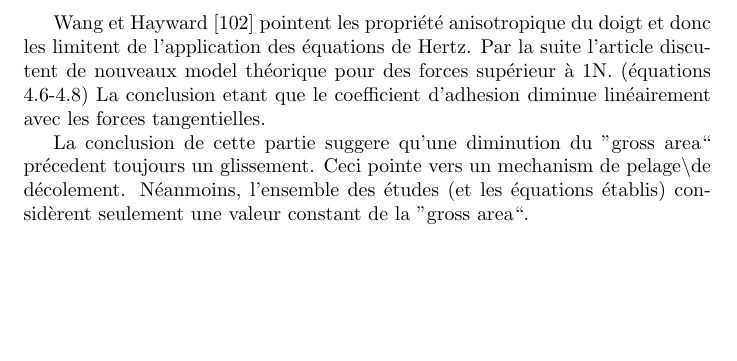
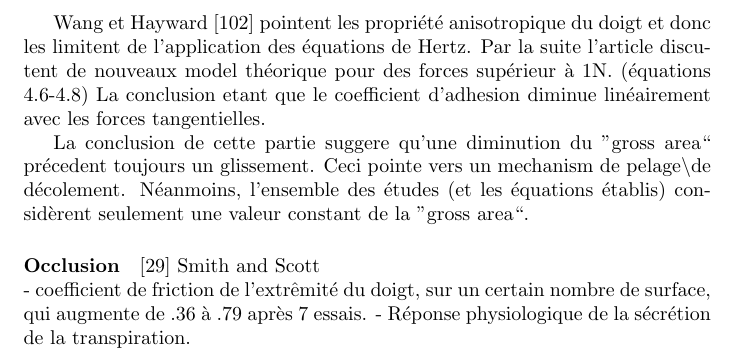
Before and after one commit to bas1l/Haptic_club, a LaTeX document (Fiche_Lecture/FicherLecture.tex, which reads Fiche_Lecture/Occlusion.tex): part of page 2 of 2, cut so that both start at the same text, the shorter picture padded with empty space. Compiled offline with pdfLaTeX.

Commit message:
Occlusion
ajout de la partie de l'occlusion (1/2

```diff
--- /dev/null
+++ b/Fiche_Lecture/Occlusion.tex
@@ -0,0 +1,10 @@
+\documentclass[../main.tex]{subfiles}
+
+\begin{document}
+[29] Smith and Scott\\
+- coefficient de friction de l'extr\^emit\'e du doigt, sur un certain nombre de surface, qui augmente de .36 \`a .79 apr\`es 7 essais.
+- R\'eponse physiologique de la s\'ecr\'etion de la transpiration.
+
+
+
+\end{document}
```
Also changed, not shown: Fiche_Lecture/FicherLecture.tex (+3 -0 lines).
